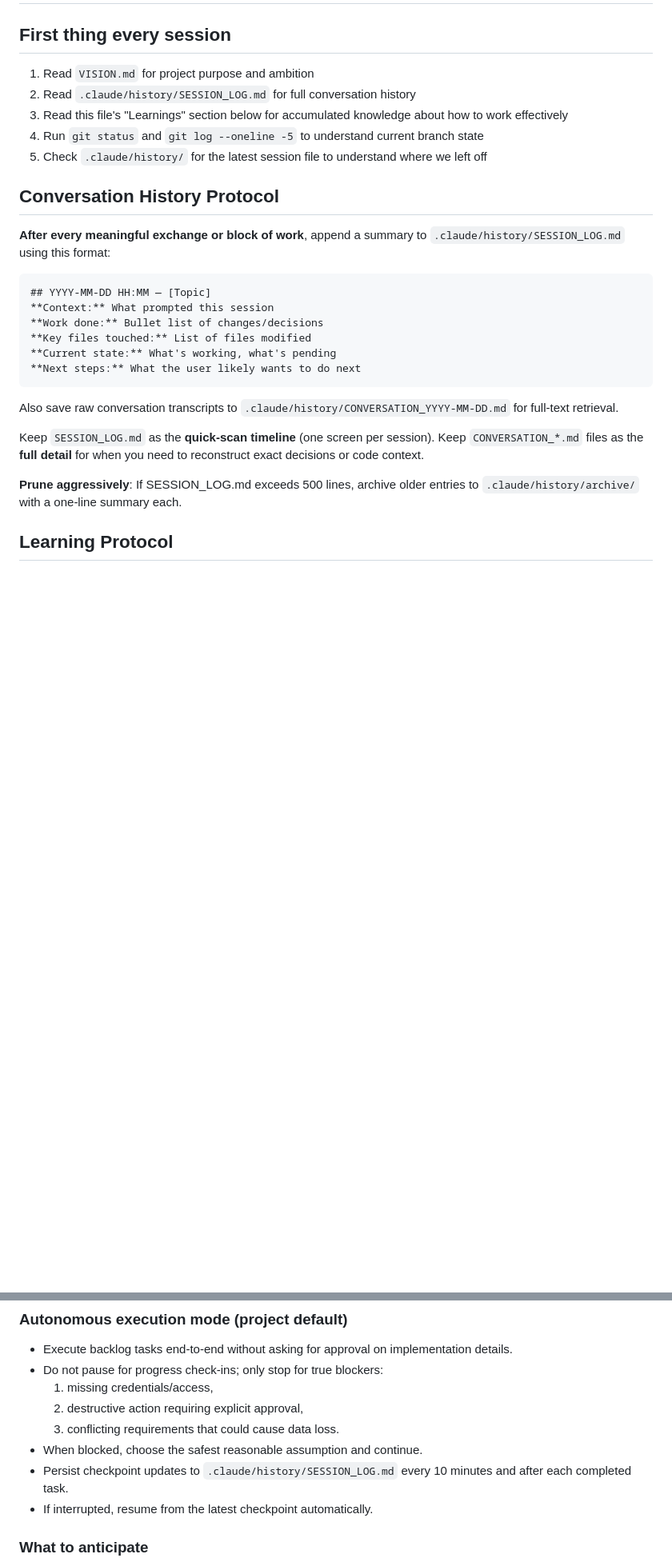
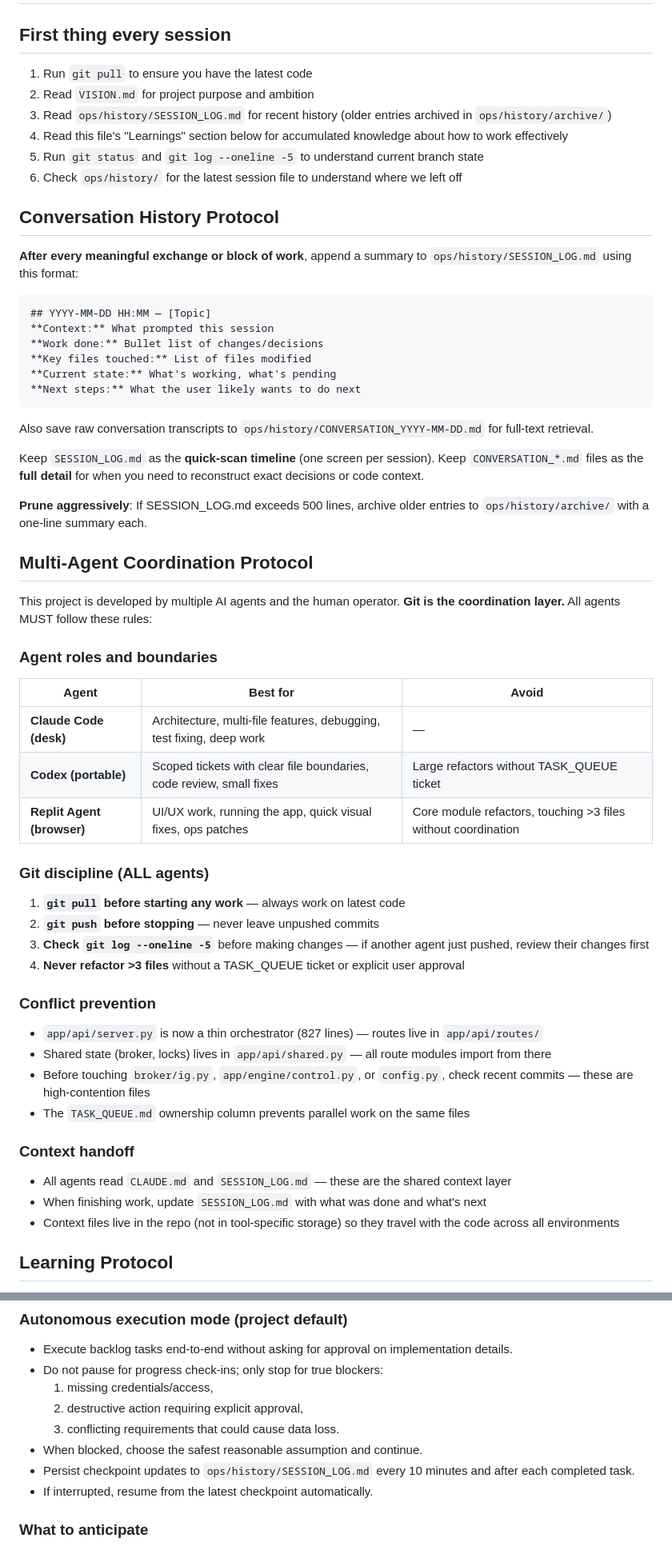
Before and after one commit to patterss1-ops/BoxRoomCapital, a Markdown page: CLAUDE.md, 2 parts joined by grey strips. Shown at 80% size. Drawn GitHub-style; blank space fills up the shorter version.

````diff
--- a/CLAUDE.md
+++ b/CLAUDE.md
@@ -2,15 +2,16 @@
 
 ## First thing every session
 
-1. Read `VISION.md` for project purpose and ambition
-2. Read `.claude/history/SESSION_LOG.md` for full conversation history
-3. Read this file's "Learnings" section below for accumulated knowledge about how to work effectively
-4. Run `git status` and `git log --oneline -5` to understand current branch state
-5. Check `.claude/history/` for the latest session file to understand where we left off
+1. Run `git pull` to ensure you have the latest code
+2. Read `VISION.md` for project purpose and ambition
+3. Read `ops/history/SESSION_LOG.md` for recent history (older entries archived in `ops/history/archive/`)
+4. Read this file's "Learnings" section below for accumulated knowledge about how to work effectively
+5. Run `git status` and `git log --oneline -5` to understand current branch state
+6. Check `ops/history/` for the latest session file to understand where we left off
 
 ## Conversation History Protocol
 
-**After every meaningful exchange or block of work**, append a summary to `.claude/history/SESSION_LOG.md` using this format:
+**After every meaningful exchange or block of work**, append a summary to `ops/history/SESSION_LOG.md` using this format:
 
 ```
 ## YYYY-MM-DD HH:MM — [Topic]
@@ -21,11 +22,43 @@
 **Next steps:** What the user likely wants to do next
 ```
 
-Also save raw conversation transcripts to `.claude/history/CONVERSATION_YYYY-MM-DD.md` for full-text retrieval.
+Also save raw conversation transcripts to `ops/history/CONVERSATION_YYYY-MM-DD.md` for full-text retrieval.
 
 Keep `SESSION_LOG.md` as the **quick-scan timeline** (one screen per session). Keep `CONVERSATION_*.md` files as the **full detail** for when you need to reconstruct exact decisions or code context.
 
-**Prune aggressively**: If SESSION_LOG.md exceeds 500 lines, archive older entries to `.claude/history/archive/` with a one-line summary each.
+**Prune aggressively**: If SESSION_LOG.md exceeds 500 lines, archive older entries to `ops/history/archive/` with a one-line summary each.
+
+## Multi-Agent Coordination Protocol
+
+This project is developed by multiple AI agents and the human operator. **Git is the coordination layer.** All agents MUST follow these rules:
+
+### Agent roles and boundaries
+
+| Agent | Best for | Avoid |
+|-------|----------|-------|
+| **Claude Code (desk)** | Architecture, multi-file features, debugging, test fixing, deep work | — |
+| **Codex (portable)** | Scoped tickets with clear file boundaries, code review, small fixes | Large refactors without TASK_QUEUE ticket |
+| **Replit Agent (browser)** | UI/UX work, running the app, quick visual fixes, ops patches | Core module refactors, touching >3 files without coordination |
+
+### Git discipline (ALL agents)
+
+1. **`git pull` before starting any work** — always work on latest code
+2. **`git push` before stopping** — never leave unpushed commits
+3. **Check `git log --oneline -5`** before making changes — if another agent just pushed, review their changes first
+4. **Never refactor >3 files** without a TASK_QUEUE ticket or explicit user approval
+
+### Conflict prevention
+
+- `app/api/server.py` is now a thin orchestrator (827 lines) — routes live in `app/api/routes/`
+- Shared state (broker, locks) lives in `app/api/shared.py` — all route modules import from there
+- Before touching `broker/ig.py`, `app/engine/control.py`, or `config.py`, check recent commits — these are high-contention files
+- The `TASK_QUEUE.md` ownership column prevents parallel work on the same files
+
+### Context handoff
+
+- All agents read `CLAUDE.md` and `SESSION_LOG.md` — these are the shared context layer
+- When finishing work, update `SESSION_LOG.md` with what was done and what's next
+- Context files live in the repo (not in tool-specific storage) so they travel with the code across all environments
 
 ## Learning Protocol
 
@@ -74,7 +117,7 @@ After each session, reflect on what went well and what could be improved. Update
   2) destructive action requiring explicit approval,
   3) conflicting requirements that could cause data loss.
 - When blocked, choose the safest reasonable assumption and continue.
-- Persist checkpoint updates to `.claude/history/SESSION_LOG.md` every 10 minutes and after each completed task.
+- Persist checkpoint updates to `ops/history/SESSION_LOG.md` every 10 minutes and after each completed task.
 - If interrupted, resume from the latest checkpoint automatically.
 
 ### What to anticipate
````
Also changed, not shown: other parts of CLAUDE.md (+21 -4 lines), ops/history/SESSION_LOG.md (added, +357 -0 lines), 1 other file.
